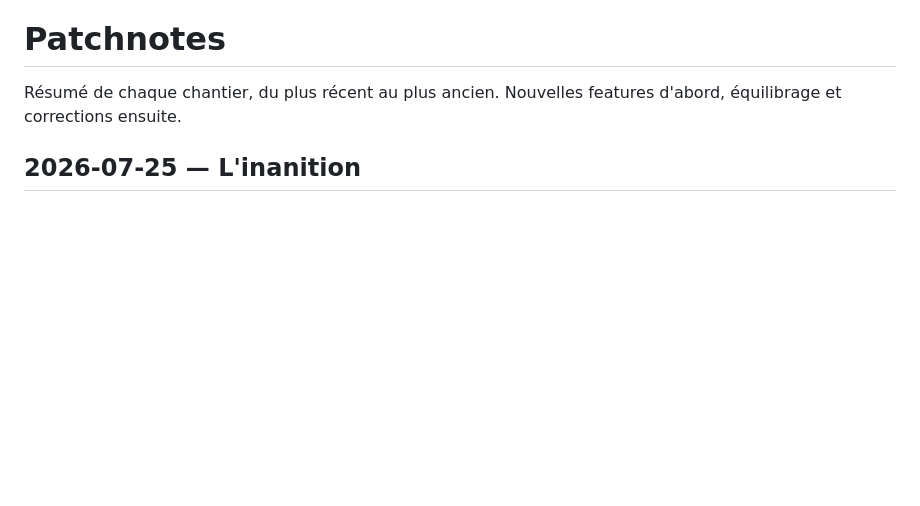
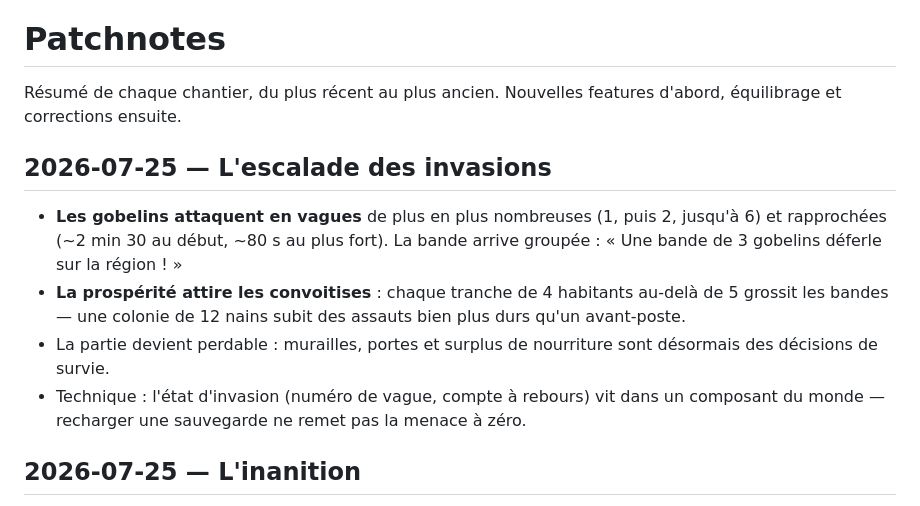
Before and after one commit to DeGraciaMathieu/dwarf, a Markdown page: PATCHNOTES.md, the part around the change. Rendered like a GitHub page; blank space fills up the shorter version.

Commit message:
docs: patchnote de l'escalade des invasions
Co-Authored-By: Claude Fable 5 <noreply@anthropic.com>

```diff
--- a/PATCHNOTES.md
+++ b/PATCHNOTES.md
@@ -1,6 +1,13 @@
 # Patchnotes
 
 Résumé de chaque chantier, du plus récent au plus ancien. Nouvelles features d'abord, équilibrage et corrections ensuite.
+
+## 2026-07-25 — L'escalade des invasions
+
+- **Les gobelins attaquent en vagues** de plus en plus nombreuses (1, puis 2, jusqu'à 6) et rapprochées (~2 min 30 au début, ~80 s au plus fort). La bande arrive groupée : « Une bande de 3 gobelins déferle sur la région ! »
+- **La prospérité attire les convoitises** : chaque tranche de 4 habitants au-delà de 5 grossit les bandes — une colonie de 12 nains subit des assauts bien plus durs qu'un avant-poste.
+- La partie devient perdable : murailles, portes et surplus de nourriture sont désormais des décisions de survie.
+- Technique : l'état d'invasion (numéro de vague, compte à rebours) vit dans un composant du monde — recharger une sauvegarde ne remet pas la menace à zéro.
 
 ## 2026-07-25 — L'inanition
 
```
